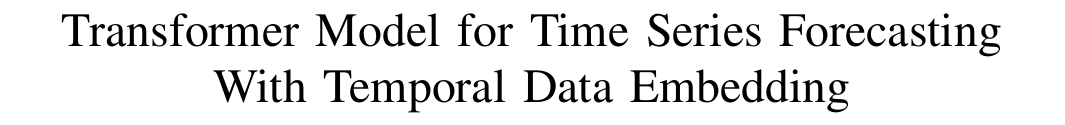
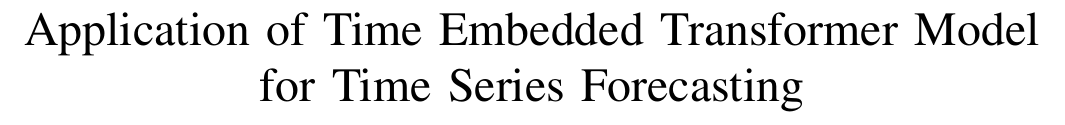
Before and after one commit to chhoumann/P6, a LaTeX paper (master.tex): part of page 3 of 12, cut at the place of the change. Compiled offline with pdfLaTeX; a missing font is replaced by an installed copy or a similar font; a LaTeX package or settings file that is missing is left out.

Commit message:
Update master.tex

```diff
--- a/master.tex
+++ b/master.tex
@@ -6,7 +6,7 @@
 
 \newpage
 
-\title{Transformer Model for Time Series Forecasting With Temporal Data Embedding}
+\title{Application of Time Embedded Transformer Model for Time Series Forecasting}
 \author{
     \IEEEauthorblockN{Christian B. B. Houmann}
     \and
```
